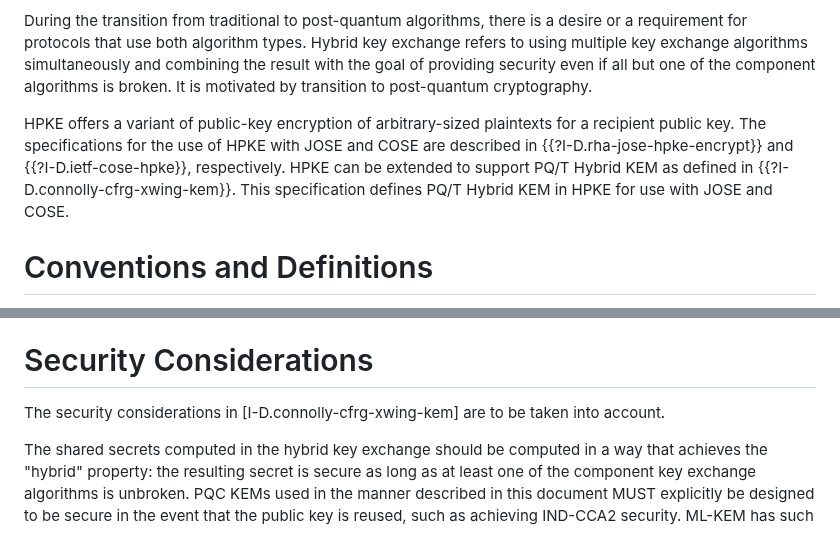
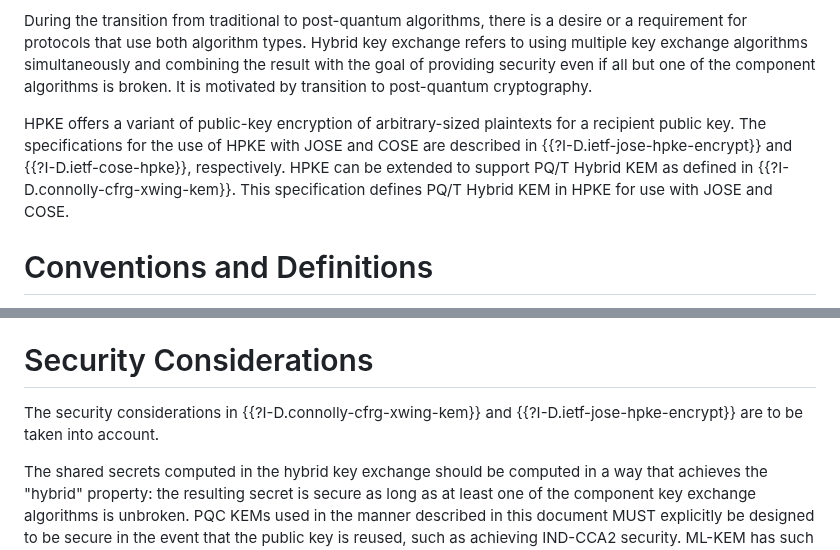
Before and after one commit to tireddy2/Hybrid-KEM-with-COSE-JOSE, a Markdown page: draft-reddy-cose-jose-pqc-hybrid-hpke.md, 2 parts joined by grey strips. GitHub-like rendering.

```diff
--- a/draft-reddy-cose-jose-pqc-hybrid-hpke.md
+++ b/draft-reddy-cose-jose-pqc-hybrid-hpke.md
@@ -72,7 +72,7 @@ The migration to Post-Quantum Cryptography (PQC) is unique in the history of mod
 
 During the transition from traditional to post-quantum algorithms, there is a desire or a requirement for protocols that use both algorithm types. Hybrid key exchange refers to using multiple key exchange algorithms simultaneously and combining the result with the goal of providing security even if all but one of the component algorithms is broken. It is motivated by transition to post-quantum cryptography.
 
-HPKE offers a variant of public-key encryption of arbitrary-sized plaintexts for a recipient public key. The specifications for the use of HPKE with JOSE and COSE are described in {{?I-D.rha-jose-hpke-encrypt}} and {{?I-D.ietf-cose-hpke}}, respectively. HPKE can be extended to support PQ/T Hybrid KEM as defined in {{?I-D.connolly-cfrg-xwing-kem}}. This specification defines PQ/T Hybrid KEM in HPKE for use with JOSE and COSE.
+HPKE offers a variant of public-key encryption of arbitrary-sized plaintexts for a recipient public key. The specifications for the use of HPKE with JOSE and COSE are described in {{?I-D.ietf-jose-hpke-encrypt}} and {{?I-D.ietf-cose-hpke}}, respectively. HPKE can be extended to support PQ/T Hybrid KEM as defined in {{?I-D.connolly-cfrg-xwing-kem}}. This specification defines PQ/T Hybrid KEM in HPKE for use with JOSE and COSE.
 
 # Conventions and Definitions
 
@@ -115,7 +115,7 @@ The HPKE PQ/T hybrid ciphersuites for JOSE and COSE are defined in {{IANA}}. Not
 
 # Security Considerations
 
-The security considerations in [I-D.connolly-cfrg-xwing-kem] are to be taken into account.
+The security considerations in {{?I-D.connolly-cfrg-xwing-kem}} and {{?I-D.ietf-jose-hpke-encrypt}} are to be taken into account.
 
 The shared secrets computed in the hybrid key exchange should be computed in a way that achieves the "hybrid" property: the resulting secret is secure as long as at least one of the component key exchange algorithms is unbroken. PQC KEMs used in the manner described in this document MUST explicitly be designed to be secure in the event that the public key is reused, such as achieving IND-CCA2 security. ML-KEM has such security properties.
 
```
